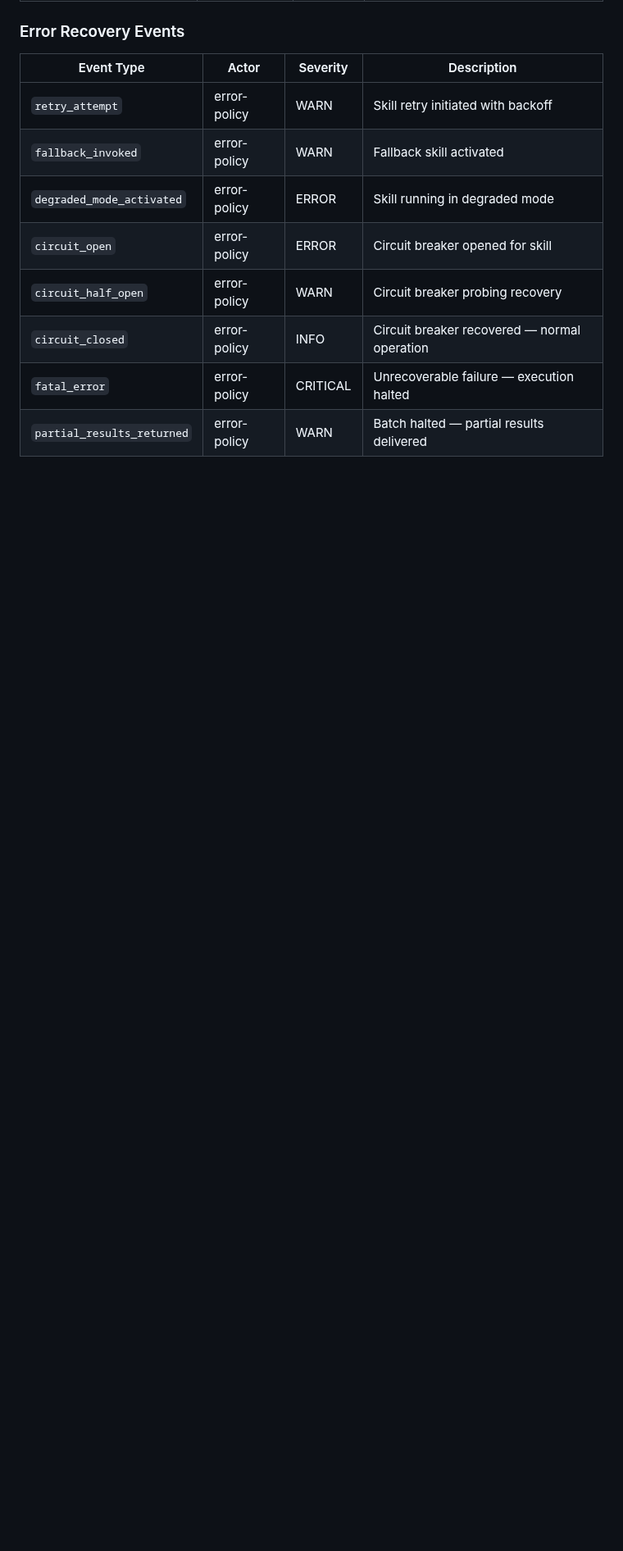
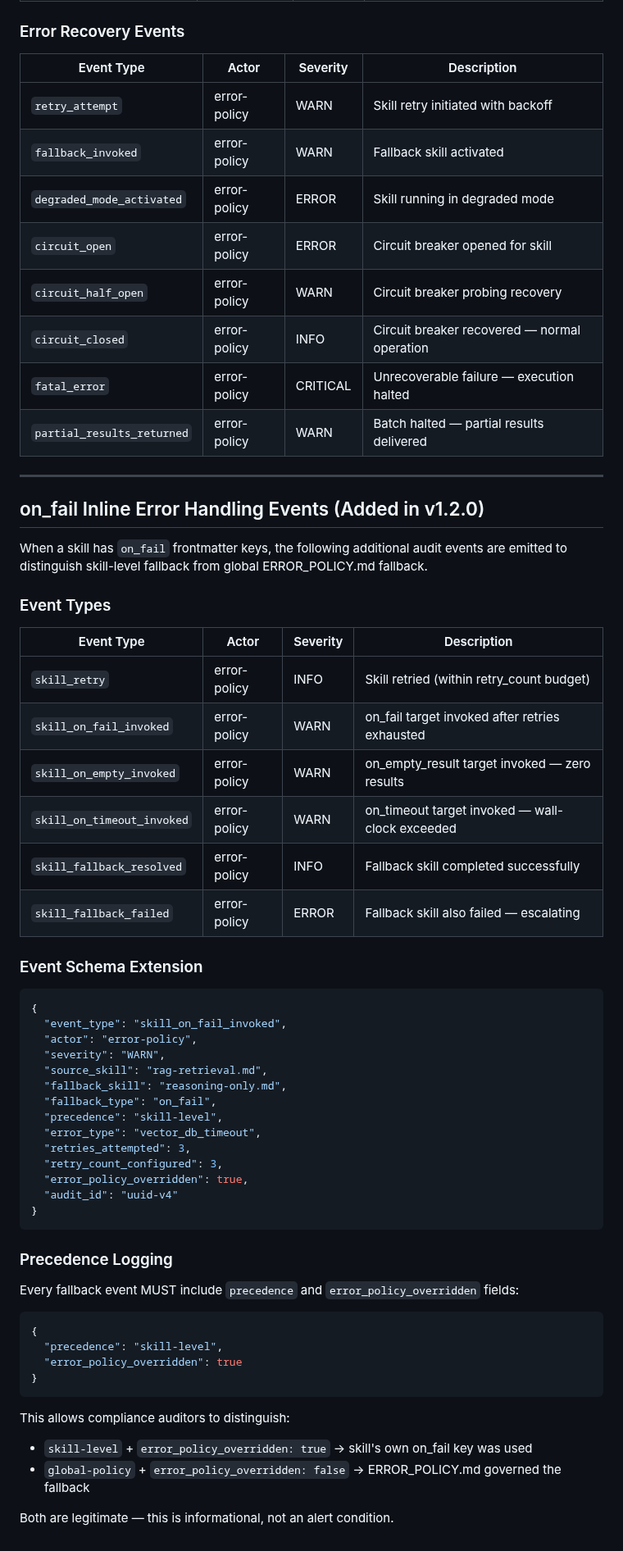
Before and after one commit to david-spies/ai-agent-builder, a Markdown page: references/audit-trails.md, the part around the change. Shown at 82% size. Drawn GitHub-style; blank space fills up the shorter version.

Commit message:
Added updated files in references folder.

````diff
--- a/references/audit-trails.md
+++ b/references/audit-trails.md
@@ -546,3 +546,57 @@ The following additional event types are emitted by logic component execution:
 | `circuit_closed` | error-policy | INFO | Circuit breaker recovered — normal operation |
 | `fatal_error` | error-policy | CRITICAL | Unrecoverable failure — execution halted |
 | `partial_results_returned` | error-policy | WARN | Batch halted — partial results delivered |
+
+---
+
+## on_fail Inline Error Handling Events (Added in v1.2.0)
+
+When a skill has `on_fail` frontmatter keys, the following additional audit events
+are emitted to distinguish skill-level fallback from global ERROR_POLICY.md fallback.
+
+### Event Types
+
+| Event Type | Actor | Severity | Description |
+|---|---|---|---|
+| `skill_retry` | error-policy | INFO | Skill retried (within retry_count budget) |
+| `skill_on_fail_invoked` | error-policy | WARN | on_fail target invoked after retries exhausted |
+| `skill_on_empty_invoked` | error-policy | WARN | on_empty_result target invoked — zero results |
+| `skill_on_timeout_invoked` | error-policy | WARN | on_timeout target invoked — wall-clock exceeded |
+| `skill_fallback_resolved` | error-policy | INFO | Fallback skill completed successfully |
+| `skill_fallback_failed` | error-policy | ERROR | Fallback skill also failed — escalating |
+
+### Event Schema Extension
+
+```json
+{
+  "event_type": "skill_on_fail_invoked",
+  "actor": "error-policy",
+  "severity": "WARN",
+  "source_skill": "rag-retrieval.md",
+  "fallback_skill": "reasoning-only.md",
+  "fallback_type": "on_fail",
+  "precedence": "skill-level",
+  "error_type": "vector_db_timeout",
+  "retries_attempted": 3,
+  "retry_count_configured": 3,
+  "error_policy_overridden": true,
+  "audit_id": "uuid-v4"
+}
+```
+
+### Precedence Logging
+
+Every fallback event MUST include `precedence` and `error_policy_overridden` fields:
+
+```json
+{
+  "precedence": "skill-level",
+  "error_policy_overridden": true
+}
+```
+
+This allows compliance auditors to distinguish:
+- `skill-level` + `error_policy_overridden: true` → skill's own on_fail key was used
+- `global-policy` + `error_policy_overridden: false` → ERROR_POLICY.md governed the fallback
+
+Both are legitimate — this is informational, not an alert condition.
````
